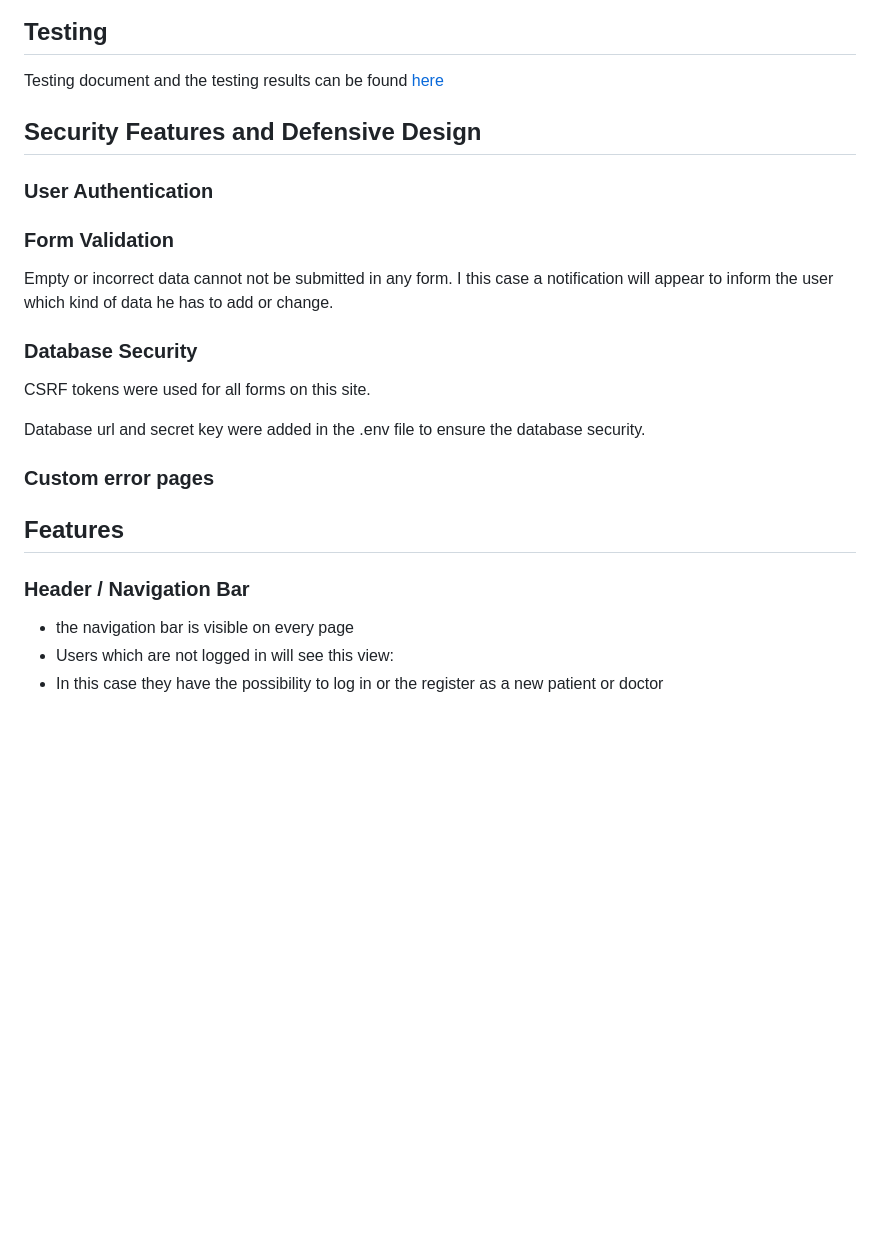
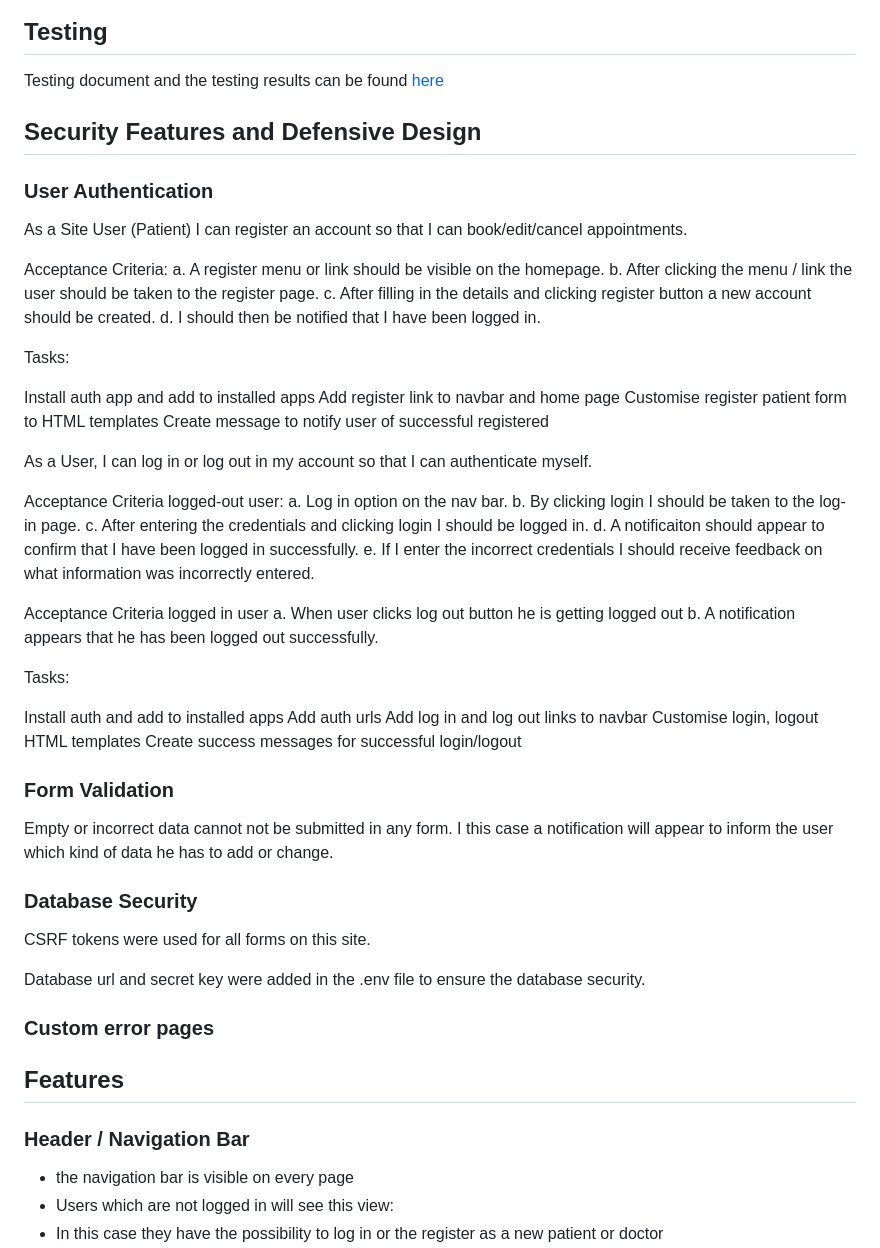
Before and after one commit to clekremer/ppfourresub, a Markdown page: README.md, the part around one of its changes. Drawn GitHub-style; blank space fills up the shorter version.

```diff
--- a/README.md
+++ b/README.md
@@ -149,7 +149,6 @@ The diagram shows how the elements are related to eachother.
 ![Database Schema](docs/readme_images/datamodel.png)
 
 ## Testing
-
 Testing document and the testing results can be found [here](/TESTING.md)
 
 
@@ -157,13 +156,49 @@ Testing document and the testing results can be found [here](/TESTING.md)
 
 ### User Authentication
 
+As a Site User (Patient) I can register an account so that I can book/edit/cancel appointments.
+
+Acceptance Criteria:
+a. A register menu or link should be visible on the homepage.
+b. After clicking the menu / link the user should be taken to the register page.
+c. After filling in the details and clicking register button a new account should be created.
+d. I should then be notified that I have been logged in.
+
+Tasks:
+
+Install auth app and add to installed apps
+Add register link to navbar and home page
+Customise register patient form to HTML templates
+Create message to notify user of successful registered
+
+
+As a User, I can log in or log out in my account so that I can authenticate myself.
+
+Acceptance Criteria logged-out user:
+a. Log in option on the nav bar.
+b. By clicking login I should be taken to the log-in page.
+c. After entering the credentials and clicking login I should be logged in.
+d. A notificaiton should appear to confirm that I have been logged in successfully.
+e. If I enter the incorrect credentials I should receive feedback on what information was incorrectly entered.
+
+Acceptance Criteria logged in user
+a. When user clicks log out button he is getting logged out
+b. A notification appears that he has been logged out successfully.
+
+Tasks:
+
+Install auth and add to installed apps
+Add auth urls
+Add log in and log out links to navbar
+Customise login, logout HTML templates
+Create success messages for successful login/logout
+
+
 
 ### Form Validation
-
 Empty or incorrect data cannot not be submitted in any form. I this case a notification will appear to inform the user which kind of data he has to add or change.
 
 ### Database Security
-
 CSRF tokens were used for all forms on this site.
 
 Database url and secret key were added in the .env file to ensure  the database security.
@@ -173,7 +208,6 @@ Database url and secret key were added in the .env file to ensure  the database
 ## Features
 
 ### Header / Navigation Bar
-
  - the navigation bar is visible on every page
  - Users which are not logged in will see this view:
  - In this case they have the possibility to log in or the register as a new patient or doctor
```
Also changed, not shown: other parts of README.md (+26 -6 lines).
